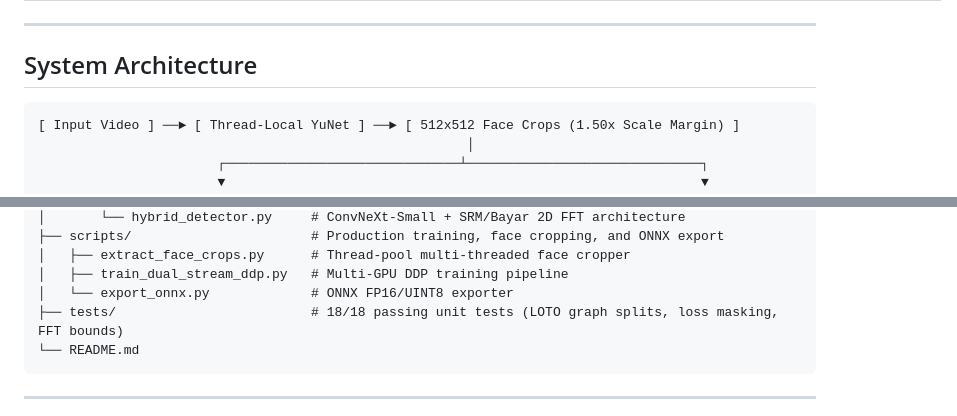
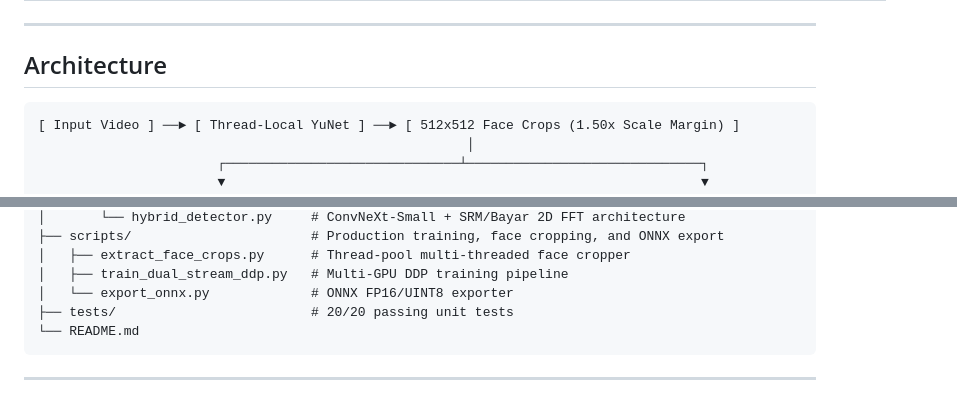
Before and after one commit to yyouretoast/deepfake-detection, a Markdown page: README.md, 2 parts joined by grey strips. Drawn GitHub-style.

````diff
--- a/README.md
+++ b/README.md
@@ -83,7 +81,7 @@ accelerate launch --mixed_precision fp16 --num_processes 2 --multi_gpu scripts/t
 
 ---
 
-## System Architecture
+## Architecture
 
 ```
 [ Input Video ] ──► [ Thread-Local YuNet ] ──► [ 512x512 Face Crops (1.50x Scale Margin) ]
@@ -155,7 +153,7 @@ deepfake-detection/
 │   ├── extract_face_crops.py      # Thread-pool multi-threaded face cropper
 │   ├── train_dual_stream_ddp.py   # Multi-GPU DDP training pipeline
 │   └── export_onnx.py             # ONNX FP16/UINT8 exporter
-├── tests/                         # 18/18 passing unit tests (LOTO graph splits, loss masking, FFT bounds)
+├── tests/                         # 20/20 passing unit tests
 └── README.md
 ```
 
````
Also changed, not shown: other parts of README.md (+20 -22 lines).
